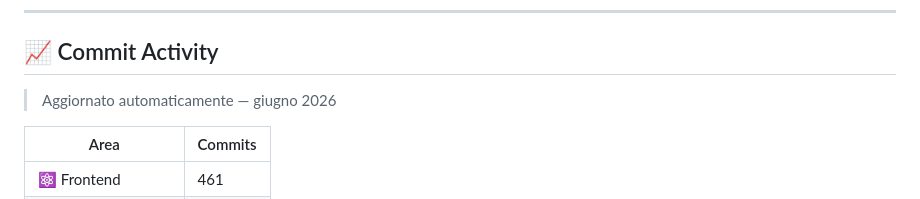
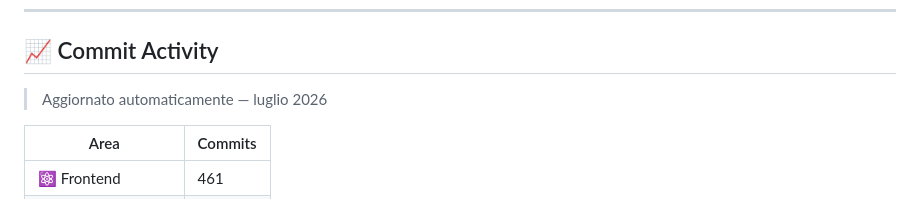
Before and after one commit to sinatragianpaolo/sinatragianpaolo, a Markdown page: README.md, the part around the change. Rendered like a GitHub page.

Commit message:
chore: update commit stats [skip ci]

```diff
--- a/README.md
+++ b/README.md
@@ -61,7 +61,7 @@
 
 <!-- COMMIT_STATS_START -->
 
-> Aggiornato automaticamente — giugno 2026
+> Aggiornato automaticamente — luglio 2026
 
 | Area | Commits |
 |---|---|
```
